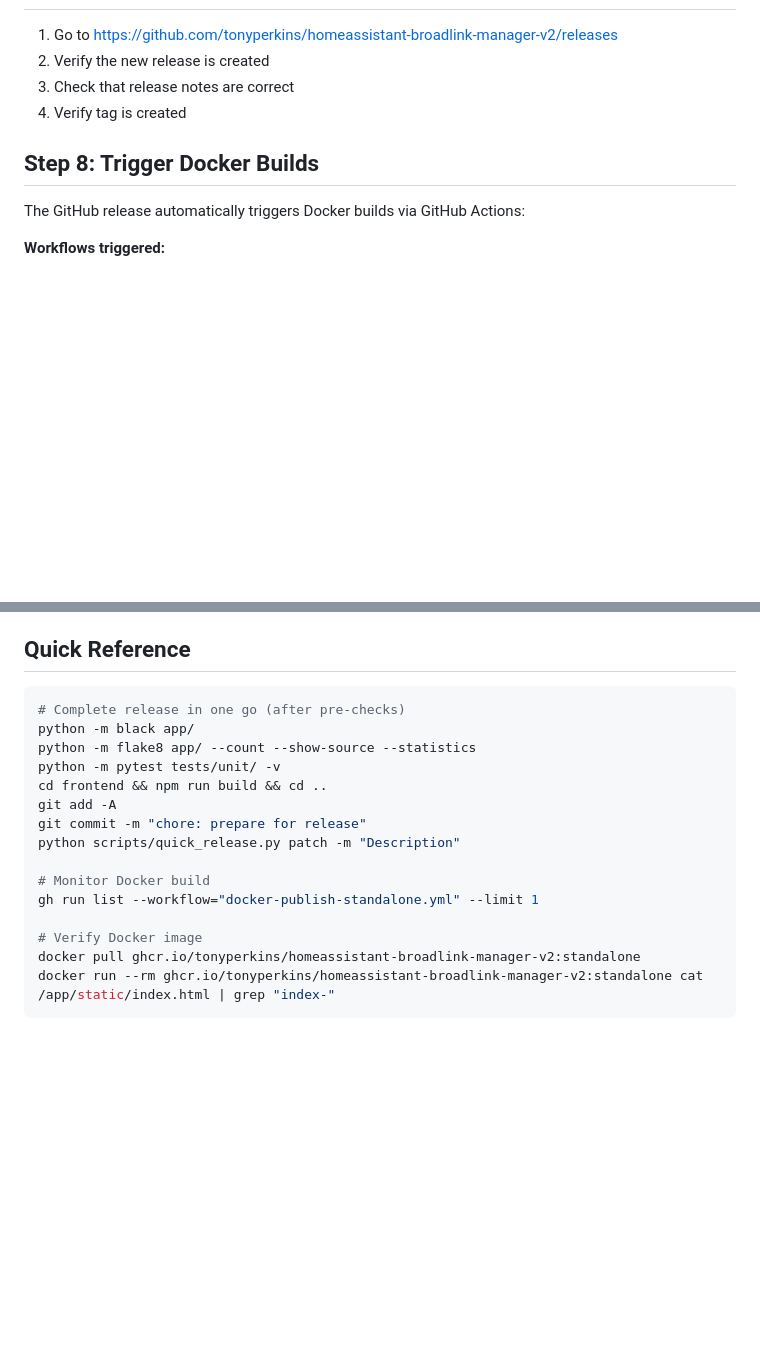
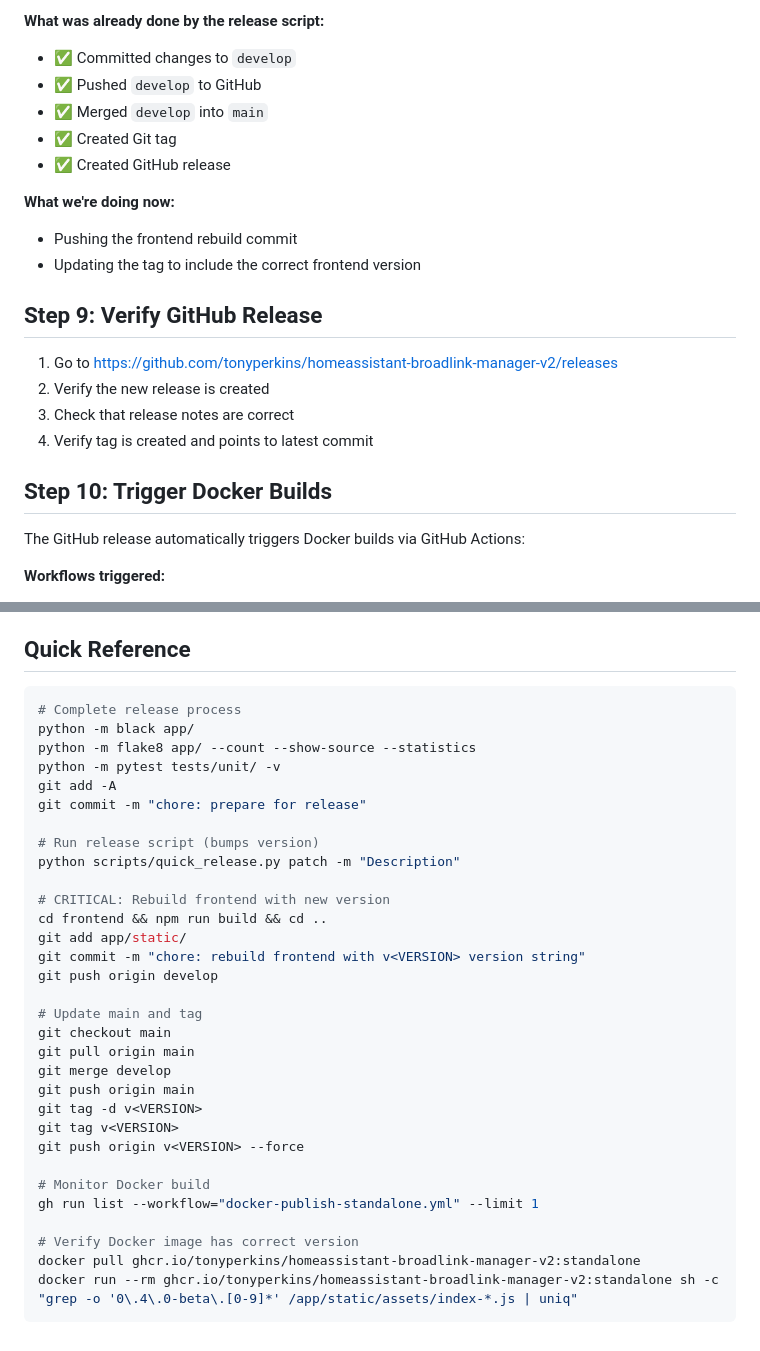
Before and after one commit to tonyperkins/homeassistant-broadlink-manager-v2, a Markdown page: .windsurf/workflows/release.md, 2 parts joined by grey strips. GitHub-like rendering; blank space fills up the shorter version.

````diff
--- a/.windsurf/workflows/release.md
+++ b/.windsurf/workflows/release.md
@@ -89,10 +124,22 @@ python scripts/quick_release.py patch -m "Add stateless device mode for one-way
+**What was already done by the release script:**
+- ✅ Committed changes to `develop`
+- ✅ Pushed `develop` to GitHub
+- ✅ Merged `develop` into `main`
+- ✅ Created Git tag
+- ✅ Created GitHub release
+
+**What we're doing now:**
+- Pushing the frontend rebuild commit
+- Updating the tag to include the correct frontend version
+
+## Step 9: Verify GitHub Release
 
 1. Go to https://github.com/tonyperkins/homeassistant-broadlink-manager-v2/releases
 2. Verify the new release is created
 3. Check that release notes are correct
-4. Verify tag is created
+4. Verify tag is created and points to latest commit
 
-## Step 8: Trigger Docker Builds
+## Step 10: Trigger Docker Builds
 
 The GitHub release automatically triggers Docker builds via GitHub Actions:
 
@@ -186,19 +233,35 @@ git push origin main --force
 ## Quick Reference
 
 ```bash
-# Complete release in one go (after pre-checks)
+# Complete release process
 python -m black app/
 python -m flake8 app/ --count --show-source --statistics
 python -m pytest tests/unit/ -v
-cd frontend && npm run build && cd ..
 git add -A
 git commit -m "chore: prepare for release"
+
+# Run release script (bumps version)
 python scripts/quick_release.py patch -m "Description"
+
+# CRITICAL: Rebuild frontend with new version
+cd frontend && npm run build && cd ..
+git add app/static/
+git commit -m "chore: rebuild frontend with v<VERSION> version string"
+git push origin develop
+
+# Update main and tag
+git checkout main
+git pull origin main
+git merge develop
+git push origin main
+git tag -d v<VERSION>
+git tag v<VERSION>
+git push origin v<VERSION> --force
 
 # Monitor Docker build
 gh run list --workflow="docker-publish-standalone.yml" --limit 1
 
-# Verify Docker image
+# Verify Docker image has correct version
 docker pull ghcr.io/tonyperkins/homeassistant-broadlink-manager-v2:standalone
-docker run --rm ghcr.io/tonyperkins/homeassistant-broadlink-manager-v2:standalone cat /app/static/index.html | grep "index-"
+docker run --rm ghcr.io/tonyperkins/homeassistant-broadlink-manager-v2:standalone sh -c "grep -o '0\.4\.0-beta\.[0-9]*' /app/static/assets/index-*.js | uniq"
 ```
````
Also changed, not shown: other parts of .windsurf/workflows/release.md (+58 -23 lines).
